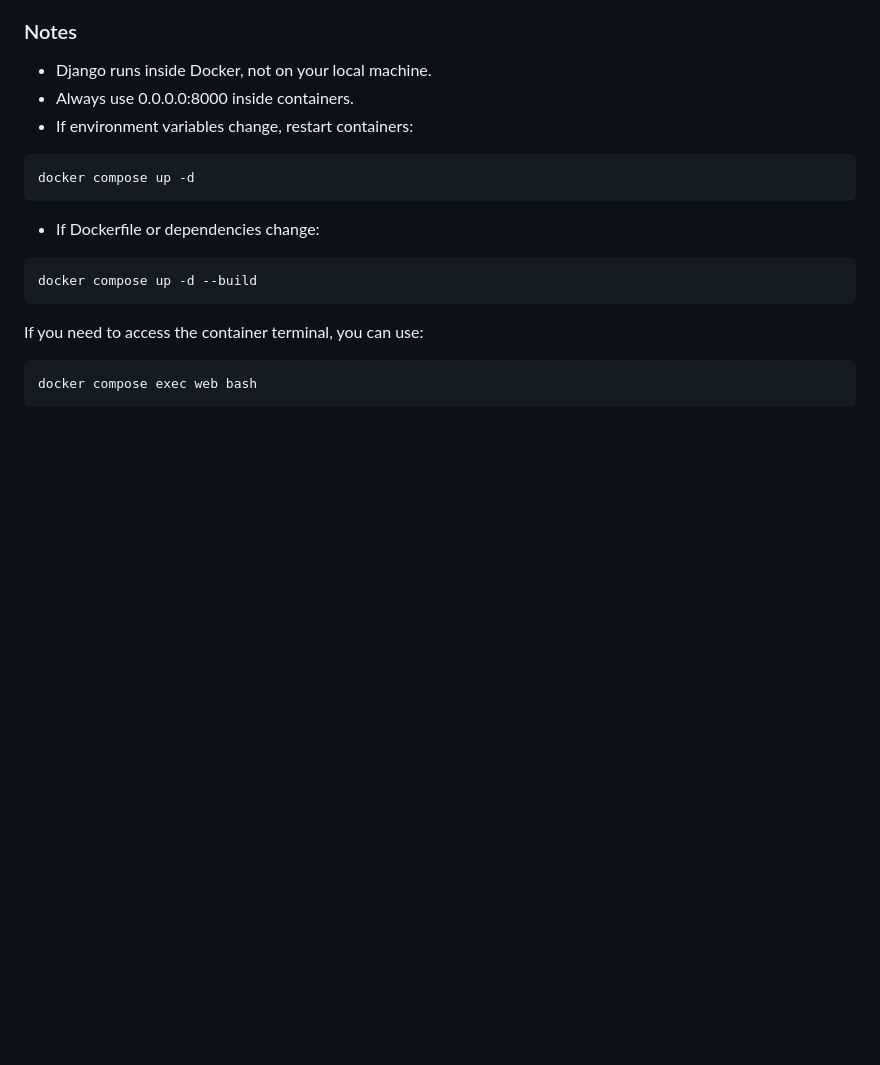
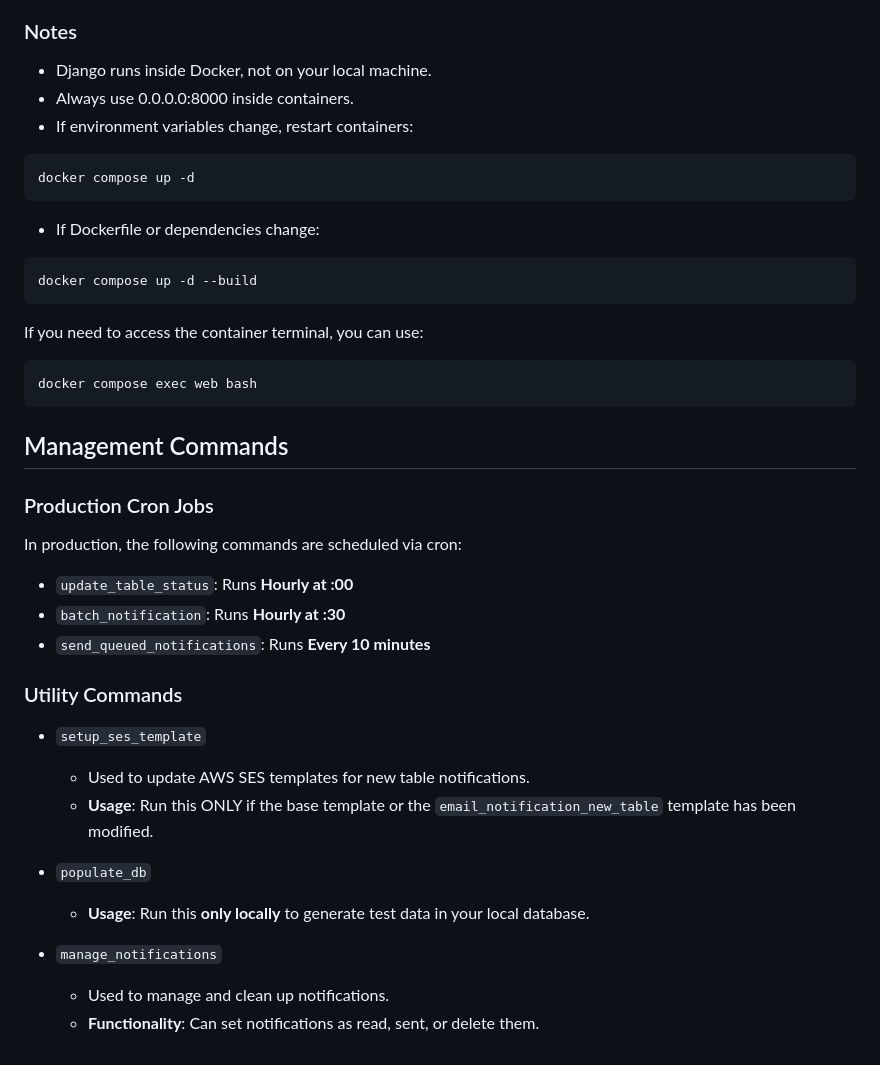
Before and after one commit to davideghz/boardgamers, a Markdown page: Readme.md, the part around the change. Rendered like a GitHub page; blank space fills up the shorter version.

Commit message:
improve: document commands in Readme.md

````diff
--- a/Readme.md
+++ b/Readme.md
@@ -176,3 +176,25 @@ If you need to access the container terminal, you can use:
 ```bash
 docker compose exec web bash
 ```
+
+
+## Management Commands
+
+### Production Cron Jobs
+In production, the following commands are scheduled via cron:
+- `update_table_status`: Runs **Hourly at :00**
+- `batch_notification`: Runs **Hourly at :30**
+- `send_queued_notifications`: Runs **Every 10 minutes**
+
+### Utility Commands
+
+- `setup_ses_template`
+  - Used to update AWS SES templates for new table notifications.
+  - **Usage**: Run this ONLY if the base template or the `email_notification_new_table` template has been modified.
+
+- `populate_db`
+  - **Usage**: Run this **only locally** to generate test data in your local database.
+
+- `manage_notifications`
+  - Used to manage and clean up notifications.
+  - **Functionality**: Can set notifications as read, sent, or delete them.
````
